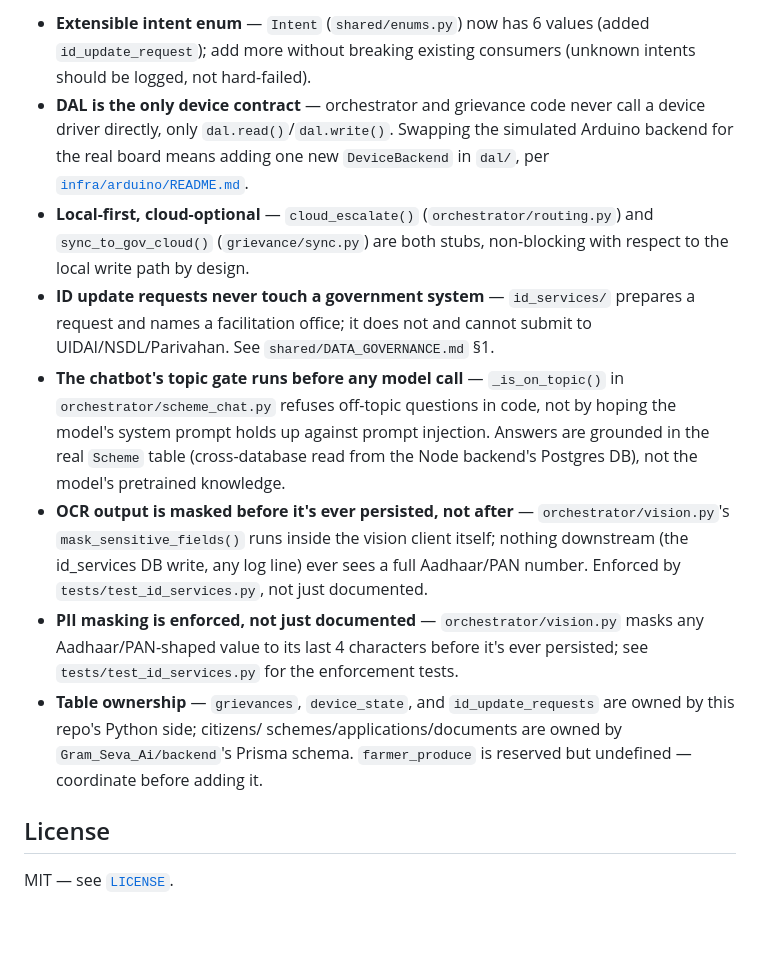
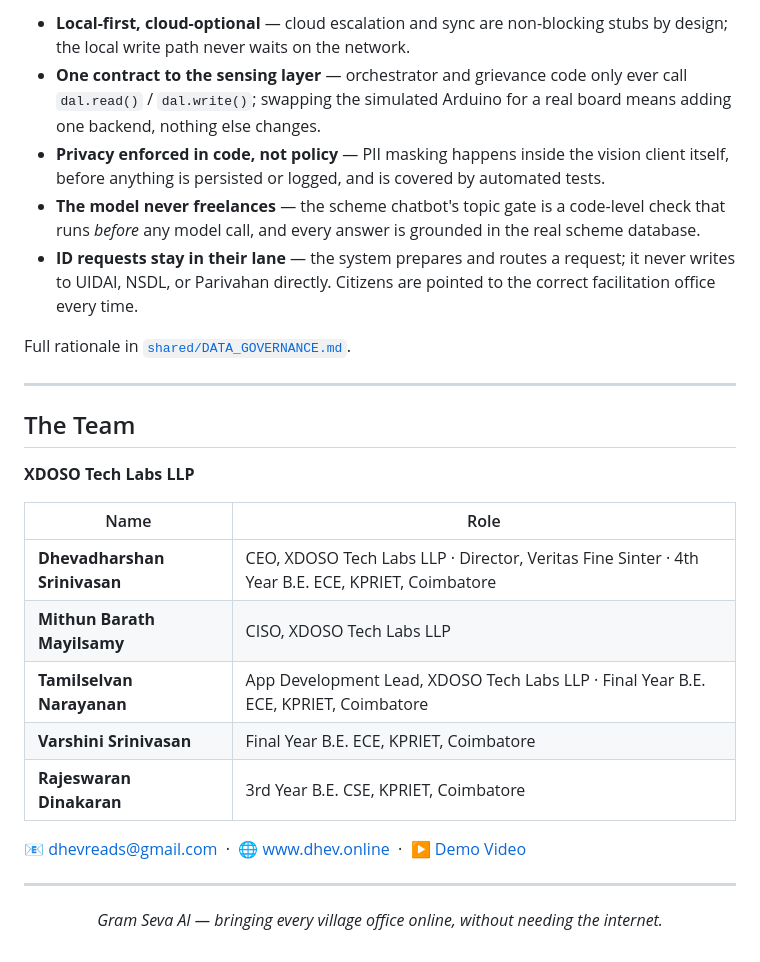
Before and after one commit to dhevadharshan7-ux/Qualcomm-Multiverse-Hackathon--GramSevaAI, a Markdown page: README.md, the part around one of its changes. Drawn GitHub-style; blank space fills up the shorter version.

```diff
--- a/README.md
+++ b/README.md
@@ -233,38 +203,32 @@ server + Postgres.)
 
-- **Extensible intent enum** — `Intent` (`shared/enums.py`) now has 6
-  values (added `id_update_request`); add more without breaking existing
-  consumers (unknown intents should be logged, not hard-failed).
-- **DAL is the only device contract** — orchestrator and grievance code
-  never call a device driver directly, only `dal.read()`/`dal.write()`.
-  Swapping the simulated Arduino backend for the real board means adding
-  one new `DeviceBackend` in `dal/`, per
-  [`infra/arduino/README.md`](infra/arduino/README.md).
-- **Local-first, cloud-optional** — `cloud_escalate()`
-  (`orchestrator/routing.py`) and `sync_to_gov_cloud()`
-  (`grievance/sync.py`) are both stubs, non-blocking with respect to the
-  local write path by design.
-- **ID update requests never touch a government system** — `id_services/`
-  prepares a request and names a facilitation office; it does not and
-  cannot submit to UIDAI/NSDL/Parivahan. See `shared/DATA_GOVERNANCE.md` §1.
-- **The chatbot's topic gate runs before any model call** — `_is_on_topic()`
-  in `orchestrator/scheme_chat.py` refuses off-topic questions in code, not
-  by hoping the model's system prompt holds up against prompt injection.
-  Answers are grounded in the real `Scheme` table (cross-database read from
-  the Node backend's Postgres DB), not the model's pretrained knowledge.
-- **OCR output is masked before it's ever persisted, not after** —
-  `orchestrator/vision.py`'s `mask_sensitive_fields()` runs inside the
-  vision client itself; nothing downstream (the id_services DB write, any
-  log line) ever sees a full Aadhaar/PAN number. Enforced by
-  `tests/test_id_services.py`, not just documented.
-- **PII masking is enforced, not just documented** — `orchestrator/vision.py`
-  masks any Aadhaar/PAN-shaped value to its last 4 characters before it's
-  ever persisted; see `tests/test_id_services.py` for the enforcement tests.
-- **Table ownership** — `grievances`, `device_state`, and
-  `id_update_requests` are owned by this repo's Python side; citizens/
-  schemes/applications/documents are owned by `Gram_Seva_Ai/backend`'s
-  Prisma schema. `farmer_produce` is reserved but undefined — coordinate
-  before adding it.
+- **Local-first, cloud-optional** — cloud escalation and sync are non-blocking stubs by design; the local write path never waits on the network.
+- **One contract to the sensing layer** — orchestrator and grievance code only ever call `dal.read()` / `dal.write()`; swapping the simulated Arduino for a real board means adding one backend, nothing else changes.
+- **Privacy enforced in code, not policy** — PII masking happens inside the vision client itself, before anything is persisted or logged, and is covered by automated tests.
+- **The model never freelances** — the scheme chatbot's topic gate is a code-level check that runs *before* any model call, and every answer is grounded in the real scheme database.
+- **ID requests stay in their lane** — the system prepares and routes a request; it never writes to UIDAI, NSDL, or Parivahan directly. Citizens are pointed to the correct facilitation office every time.
 
-## License
+Full rationale in [`shared/DATA_GOVERNANCE.md`](./shared/DATA_GOVERNANCE.md).
 
-MIT — see [`LICENSE`](LICENSE).
+---
+
+## The Team
+
+**XDOSO Tech Labs LLP**
+
+| Name | Role |
+|---|---|
+| **Dhevadharshan Srinivasan** | CEO, XDOSO Tech Labs LLP · Director, Veritas Fine Sinter · 4th Year B.E. ECE, KPRIET, Coimbatore |
+| **Mithun Barath Mayilsamy** | CISO, XDOSO Tech Labs LLP |
+| **Tamilselvan Narayanan** | App Development Lead, XDOSO Tech Labs LLP · Final Year B.E. ECE, KPRIET, Coimbatore |
+| **Varshini Srinivasan** | Final Year B.E. ECE, KPRIET, Coimbatore |
+| **Rajeswaran Dinakaran** | 3rd Year B.E. CSE, KPRIET, Coimbatore |
+
+📧 dhevreads@gmail.com &nbsp;·&nbsp; 🌐 [www.dhev.online](http://www.dhev.online) &nbsp;·&nbsp; ▶️ [Demo Video](https://youtu.be/oFbAL97vr0U)
+
+---
+
+<div align="center">
+
+*Gram Seva AI — bringing every village office online, without needing the internet.*
+
+</div>
```
Also changed, not shown: other parts of README.md (+136 -166 lines).
